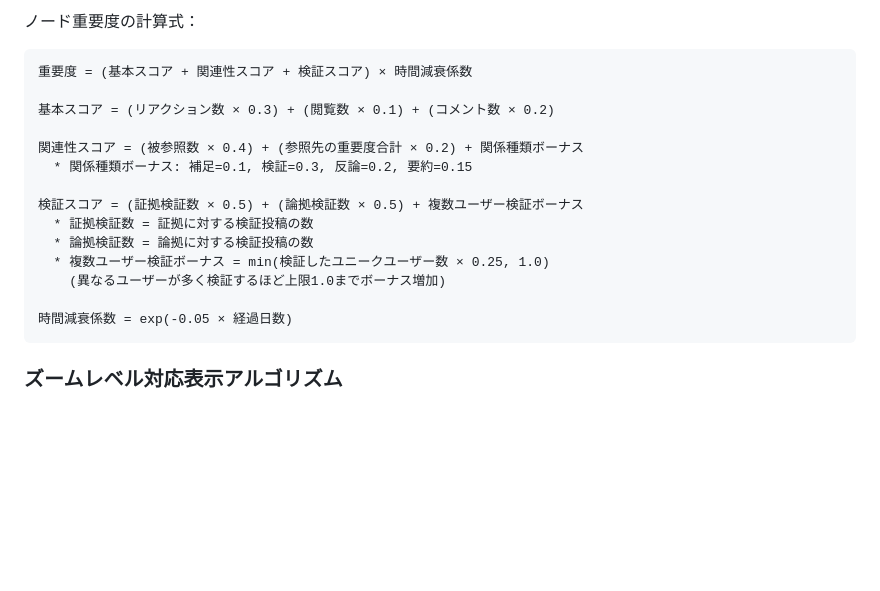
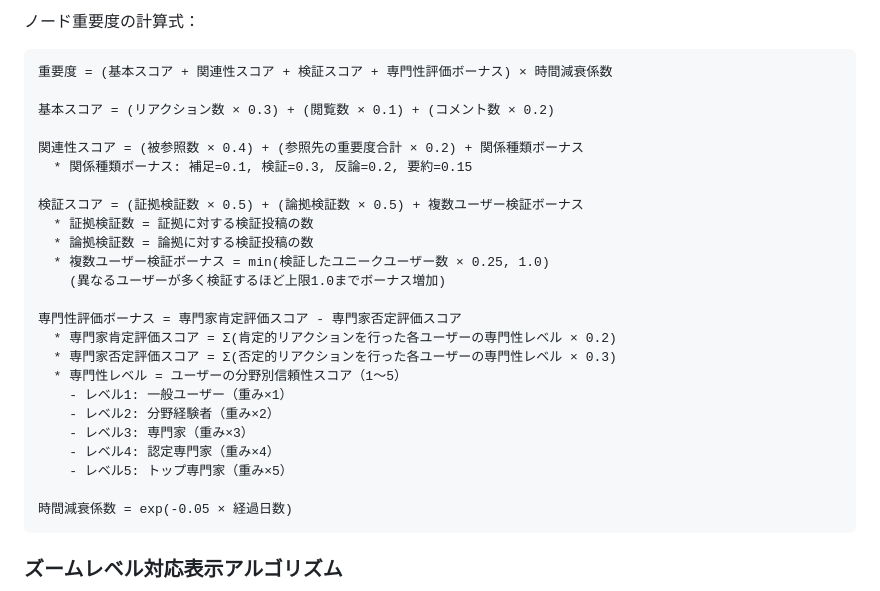
Before and after one commit to sika7/kagami, a Markdown page: specs/architecture.md, the part around one of its changes. Rendered like a GitHub page; blank space fills up the shorter version.

Commit message:
ノード重要度計算アルゴリズムに専門性評価ボーナスを追加
- 専門家によるリアクションに基づく重み付けの仕組みを追加
- ユーザーの専門性レベル（1〜5）に応じた重み付け係数を導入
- 肯定的評価には専門性に比例したボーナス、否定的評価には減点を適用
- 否定的評価の重みを肯定的評価より大きく設定（0.3 vs 0.2）して専門家の否定的評価の影響力を強化

🤖 Generated with [Claude Code](https://claude.ai/code)

Co-Authored-By: Claude <noreply@anthropic.com>

````diff
--- a/specs/architecture.md
+++ b/specs/architecture.md
@@ -476,7 +483,7 @@ flowchart TD
 ノード重要度の計算式：
 
 ```
-重要度 = (基本スコア + 関連性スコア + 検証スコア) × 時間減衰係数
+重要度 = (基本スコア + 関連性スコア + 検証スコア + 専門性評価ボーナス) × 時間減衰係数
 
 基本スコア = (リアクション数 × 0.3) + (閲覧数 × 0.1) + (コメント数 × 0.2)
 
@@ -488,6 +495,16 @@ flowchart TD
   * 論拠検証数 = 論拠に対する検証投稿の数
   * 複数ユーザー検証ボーナス = min(検証したユニークユーザー数 × 0.25, 1.0)
     (異なるユーザーが多く検証するほど上限1.0までボーナス増加)
+
+専門性評価ボーナス = 専門家肯定評価スコア - 専門家否定評価スコア
+  * 専門家肯定評価スコア = Σ(肯定的リアクションを行った各ユーザーの専門性レベル × 0.2)
+  * 専門家否定評価スコア = Σ(否定的リアクションを行った各ユーザーの専門性レベル × 0.3)
+  * 専門性レベル = ユーザーの分野別信頼性スコア（1〜5）
+    - レベル1: 一般ユーザー（重み×1）
+    - レベル2: 分野経験者（重み×2）
+    - レベル3: 専門家（重み×3）
+    - レベル4: 認定専門家（重み×4）
+    - レベル5: トップ専門家（重み×5）
 
 時間減衰係数 = exp(-0.05 × 経過日数)
 ```
````
Also changed, not shown: other parts of specs/architecture.md (+7 -0 lines).
